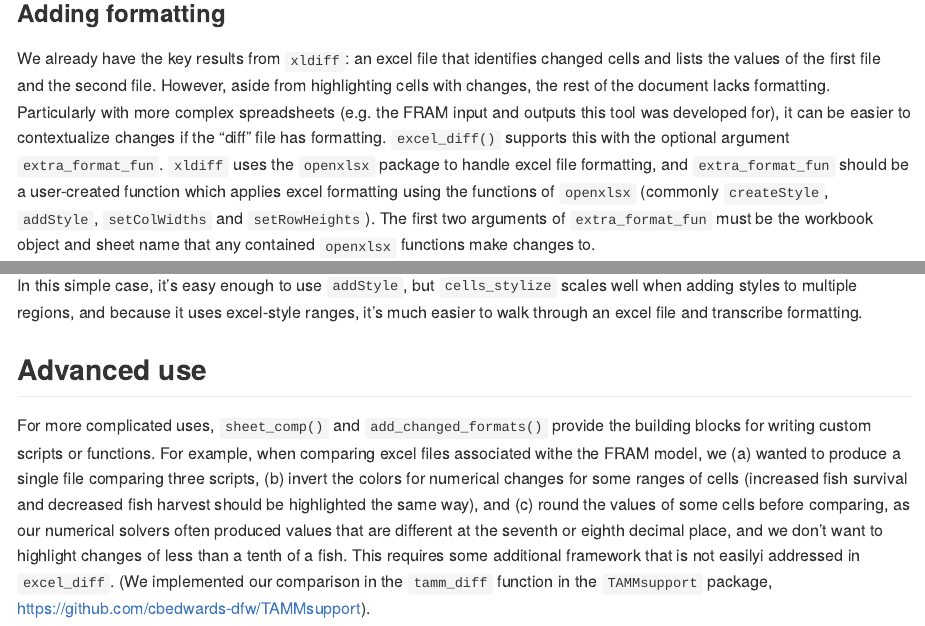
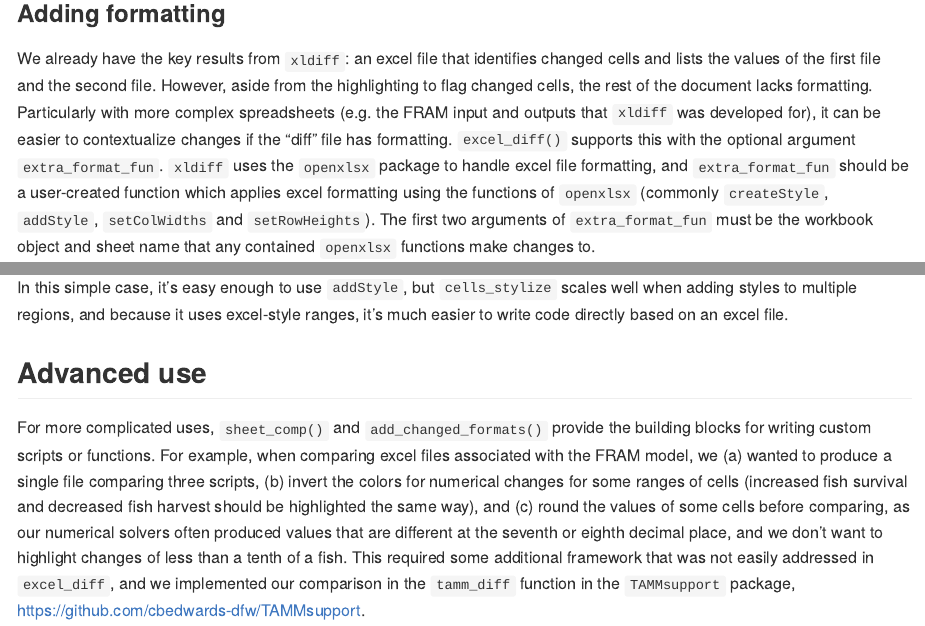
Before and after one commit to cbedwards-dfw/xldiff, an R Markdown document (README.Rmd): the page in a window 1100 px wide, from 1500 px down, and a second part further down, joined at a grey line. The pictures show the output file README.md that the author committed with the source, drawn offline in the style of GitHub.

Commit message:
minor fixes to readme

````diff
--- a/README.Rmd
+++ b/README.Rmd
@@ -82,7 +82,7 @@ This produces an excel file that shows and highlights changes in cells.
 
 ### Adding formatting
 
-We already have the key results from `xldiff`: an excel file that identifies changed cells and lists the values of the first file and the second file. However, aside from highlighting cells with changes, the rest of the document lacks formatting. Particularly with more complex spreadsheets (e.g. the FRAM input and outputs this tool was developed for), it can be easier to contextualize changes if the "diff" file has formatting. `excel_diff()` supports this with the optional argument `extra_format_fun`. `xldiff` uses the `openxlsx` package to handle excel file formatting, and `extra_format_fun` should be a user-created function which applies excel formatting using the functions of `openxlsx` (commonly `createStyle`, `addStyle`, `setColWidths` and `setRowHeights`). The first two arguments of `extra_format_fun` must be the workbook object and sheet name that any contained `openxlsx` functions make changes to.
+We already have the key results from `xldiff`: an excel file that identifies changed cells and lists the values of the first file and the second file. However, aside from the highlighting to flag changed cells, the rest of the document lacks formatting. Particularly with more complex spreadsheets (e.g. the FRAM input and outputs that `xldiff` was developed for), it can be easier to contextualize changes if the "diff" file has formatting. `excel_diff()` supports this with the optional argument `extra_format_fun`. `xldiff` uses the `openxlsx` package to handle excel file formatting, and `extra_format_fun` should be a user-created function which applies excel formatting using the functions of `openxlsx` (commonly `createStyle`, `addStyle`, `setColWidths` and `setRowHeights`). The first two arguments of `extra_format_fun` must be the workbook object and sheet name that any contained `openxlsx` functions make changes to.
 
 
 
@@ -154,10 +154,10 @@ Here we specified the cells to change with the `rows` and `cols` arguments. In s
                      stack = TRUE)
 ```
 
-In this simple case, it's easy enough to use `addStyle`, but `cells_stylize` scales well when adding styles to multiple regions, and because it uses excel-style ranges, it's much easier to walk through an excel file and transcribe formatting.
+In this simple case, it's easy enough to use `addStyle`, but `cells_stylize` scales well when adding styles to multiple regions, and because it uses excel-style ranges, it's much easier to write code directly based on an excel file.
 
 ## Advanced use
 
-For more complicated uses, `sheet_comp()` and `add_changed_formats()` provide the building blocks for writing custom scripts or functions. For example, when comparing excel files associated withe the FRAM model, we (a) wanted to produce a single file comparing three scripts, (b) invert the colors for numerical changes for some ranges of cells (increased fish survival and decreased fish harvest should be highlighted the same way), and (c) round the values of some cells before comparing, as our numerical solvers often produced values that are different at the seventh or eighth decimal place, and we don't want to highlight changes of less than a tenth of a fish. This requires some additional framework that is not easilyi addressed in `excel_diff`. (We implemented our comparison in the `tamm_diff` function in the `TAMMsupport` package, https://github.com/cbedwards-dfw/TAMMsupport).
+For more complicated uses, `sheet_comp()` and `add_changed_formats()` provide the building blocks for writing custom scripts or functions. For example, when comparing excel files associated with the FRAM model, we (a) wanted to produce a single file comparing three scripts, (b) invert the colors for numerical changes for some ranges of cells (increased fish survival and decreased fish harvest should be highlighted the same way), and (c) round the values of some cells before comparing, as our numerical solvers often produced values that are different at the seventh or eighth decimal place, and we don't want to highlight changes of less than a tenth of a fish. This required some additional framework that was not easily addressed in `excel_diff`, and we implemented our comparison in the `tamm_diff` function in the `TAMMsupport` package, https://github.com/cbedwards-dfw/TAMMsupport.
 
 For writing your own functions, it may be useful to use `excel_diff` as a starting template. Use `print(excel_diff)` to view the underlying code.
````
Also changed, not shown: README.md, README.Rmd (6 more changed lines).
